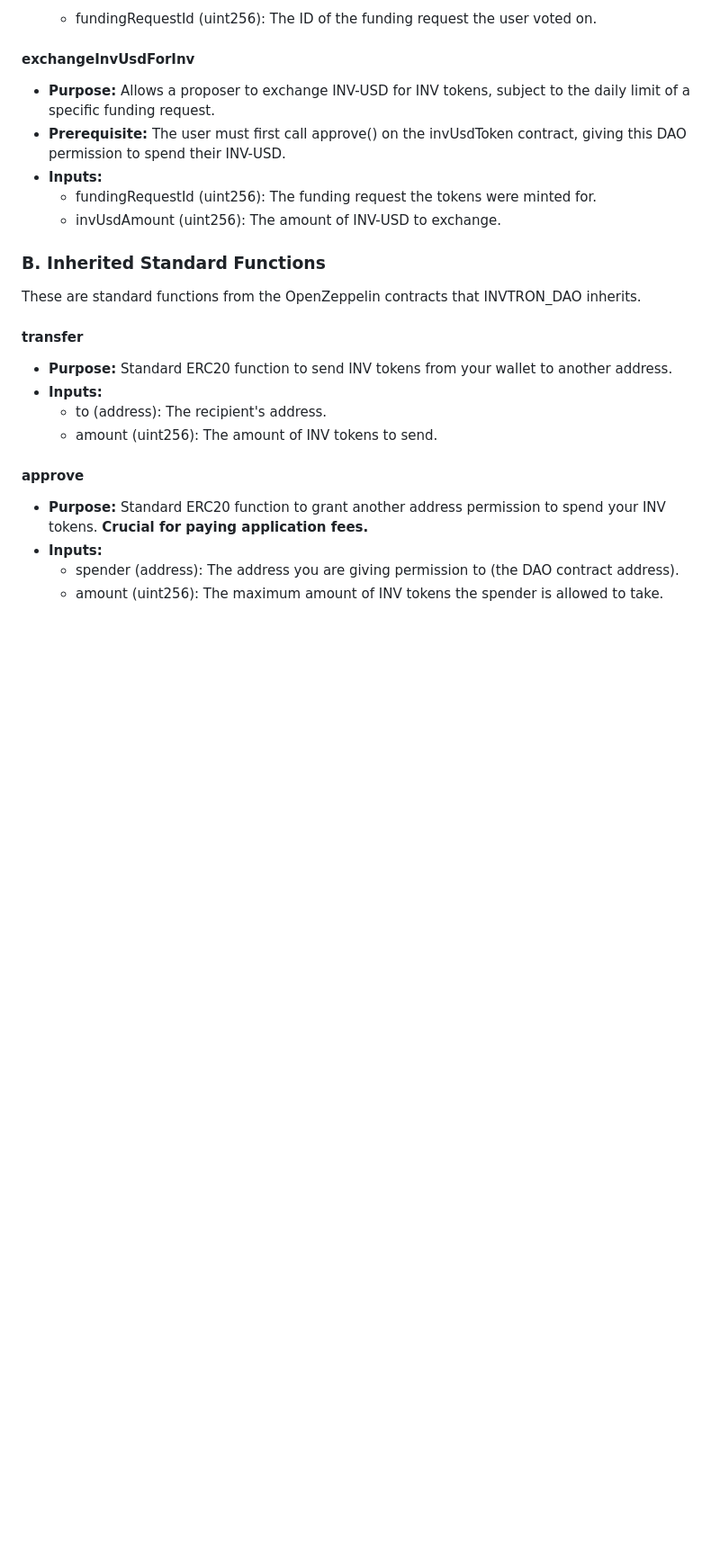
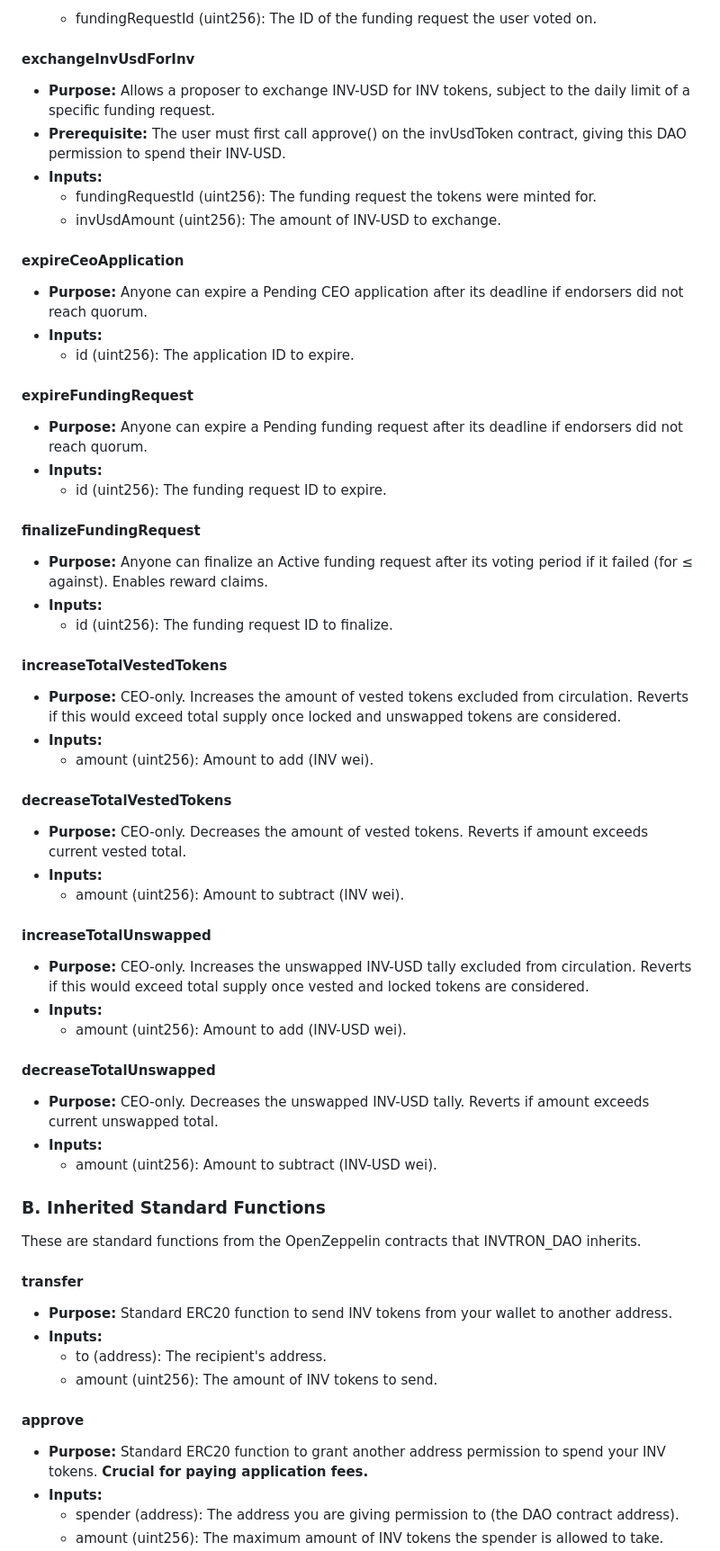
Before and after one commit to Invtron-DAO/DAO-Contract, a Markdown page: README.md, the part around one of its changes. Shown at 90% size. Rendered like a GitHub page; blank space fills up the shorter version.

```diff
--- a/README.md
+++ b/README.md
@@ -278,6 +268,48 @@ These functions implement the permanent leaderboard system for Endorsers.
 * **Inputs:**
   * fundingRequestId (uint256): The funding request the tokens were minted for.
   * invUsdAmount (uint256): The amount of INV-USD to exchange.
+
+#### **expireCeoApplication**
+
+* **Purpose:** Anyone can expire a Pending CEO application after its deadline if endorsers did not reach quorum.
+* **Inputs:**
+  * id (uint256): The application ID to expire.
+
+#### **expireFundingRequest**
+
+* **Purpose:** Anyone can expire a Pending funding request after its deadline if endorsers did not reach quorum.
+* **Inputs:**
+  * id (uint256): The funding request ID to expire.
+
+#### **finalizeFundingRequest**
+
+* **Purpose:** Anyone can finalize an Active funding request after its voting period if it failed (for ≤ against). Enables reward claims.
+* **Inputs:**
+  * id (uint256): The funding request ID to finalize.
+
+#### **increaseTotalVestedTokens**
+
+* **Purpose:** CEO-only. Increases the amount of vested tokens excluded from circulation. Reverts if this would exceed total supply once locked and unswapped tokens are considered.
+* **Inputs:**
+  * amount (uint256): Amount to add (INV wei).
+
+#### **decreaseTotalVestedTokens**
+
+* **Purpose:** CEO-only. Decreases the amount of vested tokens. Reverts if amount exceeds current vested total.
+* **Inputs:**
+  * amount (uint256): Amount to subtract (INV wei).
+
+#### **increaseTotalUnswapped**
+
+* **Purpose:** CEO-only. Increases the unswapped INV-USD tally excluded from circulation. Reverts if this would exceed total supply once vested and locked tokens are considered.
+* **Inputs:**
+  * amount (uint256): Amount to add (INV-USD wei).
+
+#### **decreaseTotalUnswapped**
+
+* **Purpose:** CEO-only. Decreases the unswapped INV-USD tally. Reverts if amount exceeds current unswapped total.
+* **Inputs:**
+  * amount (uint256): Amount to subtract (INV-USD wei).
 
 ### **B. Inherited Standard Functions**
 
```
Also changed, not shown: other parts of README.md (+27 -16 lines).
